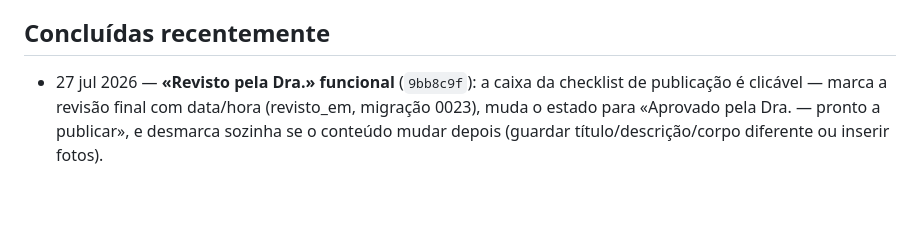
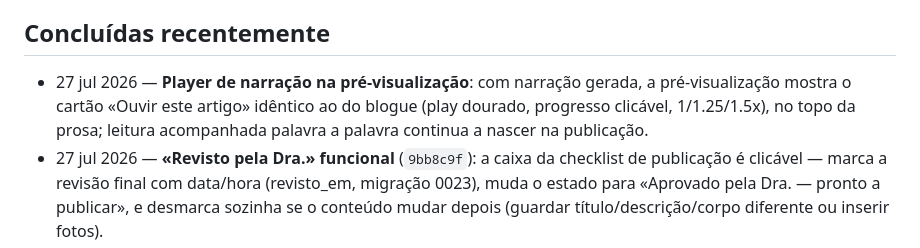
Before and after one commit to victor-level-hub/vyvian-avena-adv, a Markdown page: TODO.md, the part around the change. Rendered like a GitHub page; blank space fills up the shorter version.

Commit message:
TODO: player de narração na pré-visualização
Co-Authored-By: Claude <noreply@anthropic.com>
Claude-Session: https://claude.ai/code/session_019M1CaGxbQ5r8oT97fzPmrK

```diff
--- a/TODO.md
+++ b/TODO.md
@@ -28,6 +28,7 @@
 
 ## Concluídas recentemente
 
+- 27 jul 2026 — **Player de narração na pré-visualização**: com narração gerada, a pré-visualização mostra o cartão «Ouvir este artigo» idêntico ao do blogue (play dourado, progresso clicável, 1/1.25/1.5x), no topo da prosa; leitura acompanhada palavra a palavra continua a nascer na publicação.
 - 27 jul 2026 — **«Revisto pela Dra.» funcional** (`9bb8c9f`): a caixa da checklist de publicação é clicável — marca a revisão final com data/hora (revisto_em, migração 0023), muda o estado para «Aprovado pela Dra. — pronto a publicar», e desmarca sozinha se o conteúdo mudar depois (guardar título/descrição/corpo diferente ou inserir fotos).
 - 27 jul 2026 — **Narração ElevenLabs no editor**: cartão na sidebar gera a narração do artigo finalizado com a voz do blogue (Claudia pt-PT, turbo v2.5), MP3 no R2 com player autenticado, data da geração e aviso se o texto mudar; requer segredo ELEVENLABS_API_KEY no Worker (Victor: `npx wrangler secret put ELEVENLABS_API_KEY < ficheiro.txt` e apagar o ficheiro).
 - 27 jul 2026 — **Editor do artigo: 4 melhorias pedidas pela Dra.** (`d5e2ff8`): prompt de geração (Sugestões e Tema Livre) com parágrafos curtos de 1-3 frases e negrito comedido + regra de comprimento (900-1400 palavras: acima sumariza, abaixo detalha); toolbar de formatação segue o scroll (fix do overflow:hidden que quebrava o sticky); «Nota da IA» — após Guardar, nota 0-10 ao texto e à descrição SEO com motivo e melhorias (cartão com barras na sidebar, migração 0021); pré-visualização sempre no layout CLARO do blogue público (mesmo em dark).
```
